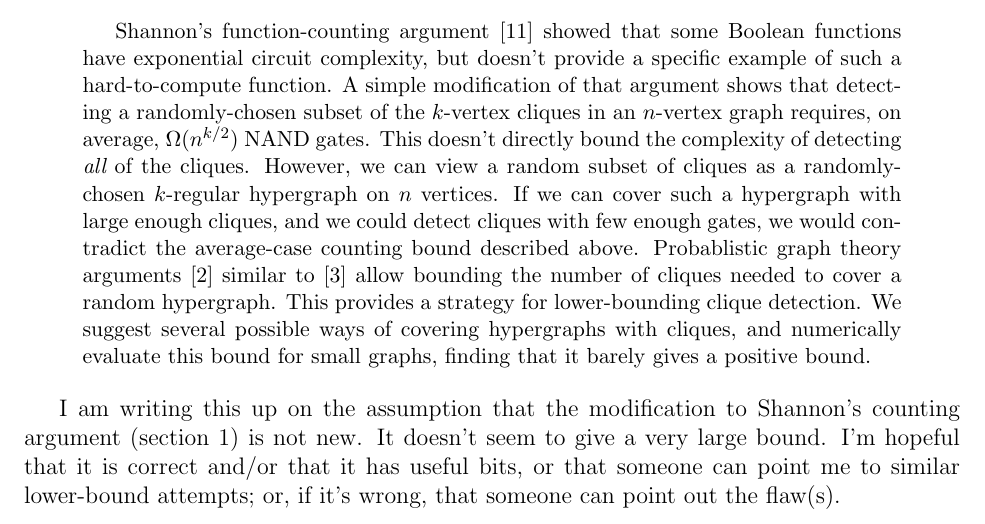
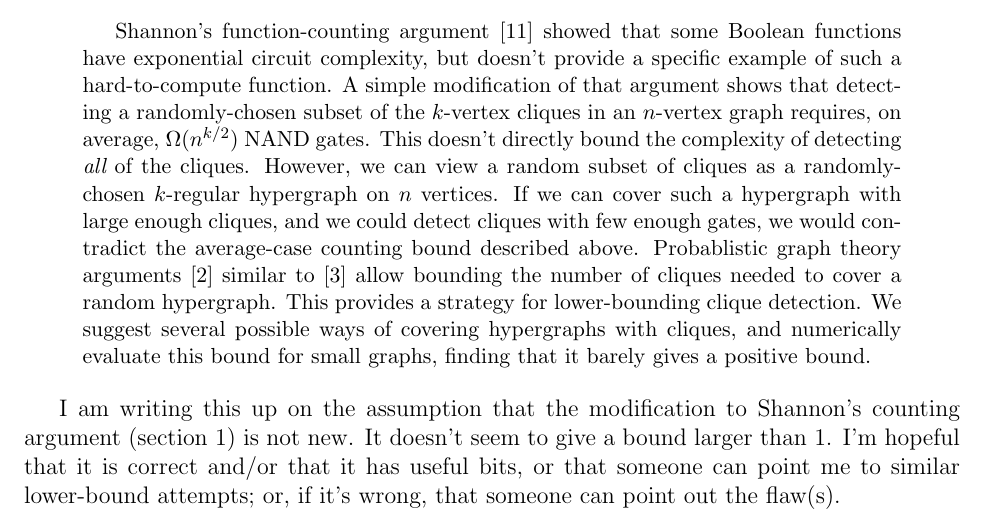
Before and after one commit to joshtburdick/misc, a LaTeX paper (countingBound/countingBound.tex): part of page 1 of 15, cut so that both start at the same text. Compiled offline with pdfLaTeX.

Commit message:
Qualify further

```diff
--- a/countingBound/countingBound.tex
+++ b/countingBound/countingBound.tex
@@ -39,7 +39,7 @@ it barely gives a positive bound.
 
 I am writing this up on the assumption that the modification
 to Shannon's counting argument (section \ref{countingBound})
-is not new. It doesn't seem to give a very large bound.
+is not new. It doesn't seem to give a bound larger than 1.
 I'm hopeful that it is correct and/or that it has useful bits,
 or that someone can point me
 to similar lower-bound attempts; or, if it's wrong, that
```
